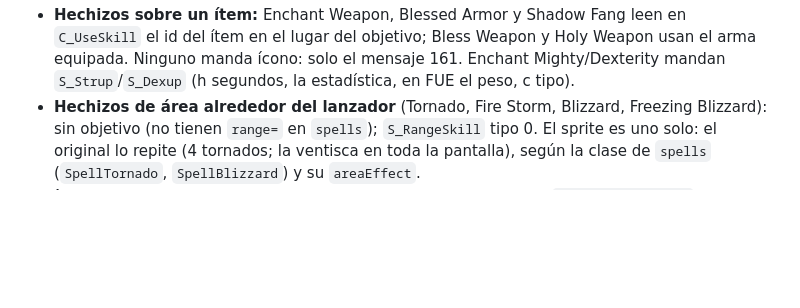
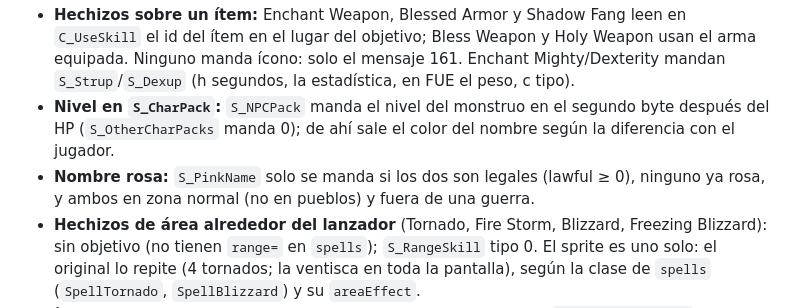
Before and after one commit to javiercorrea/lineage-cliente, a Markdown page: docs/DESCUBRIMIENTOS.md, the part around the change. Drawn GitHub-style; blank space fills up the shorter version.

```diff
--- a/docs/DESCUBRIMIENTOS.md
+++ b/docs/DESCUBRIMIENTOS.md
@@ -244,6 +244,10 @@ frame, peor frame de cada segundo 2–5 ms al caminar.
   id del ítem en el lugar del objetivo; Bless Weapon y Holy Weapon usan el arma equipada. Ninguno
   manda ícono: solo el mensaje 161. Enchant Mighty/Dexterity mandan `S_Strup`/`S_Dexup` (h
   segundos, la estadística, en FUE el peso, c tipo).
+- **Nivel en `S_CharPack`:** `S_NPCPack` manda el nivel del monstruo en el segundo byte después del
+  HP (`S_OtherCharPacks` manda 0); de ahí sale el color del nombre según la diferencia con el jugador.
+- **Nombre rosa:** `S_PinkName` solo se manda si los dos son legales (lawful ≥ 0), ninguno ya rosa,
+  y ambos en zona normal (no en pueblos) y fuera de una guerra.
 - **Hechizos de área alrededor del lanzador** (Tornado, Fire Storm, Blizzard, Freezing Blizzard):
   sin objetivo (no tienen `range=` en `spells`); `S_RangeSkill` tipo 0. El sprite es uno solo: el
   original lo repite (4 tornados; la ventisca en toda la pantalla), según la clase de `spells`
```
Also changed, not shown: ENTREGABLES.md (+8 -0 lines), docs/analisis/OPCODES_PENDIENTES.md (+2 -2 lines), docs/capturas/nombre_rosa.png (added), docs/capturas/nombres_nivel.png (added), 9 other files.
